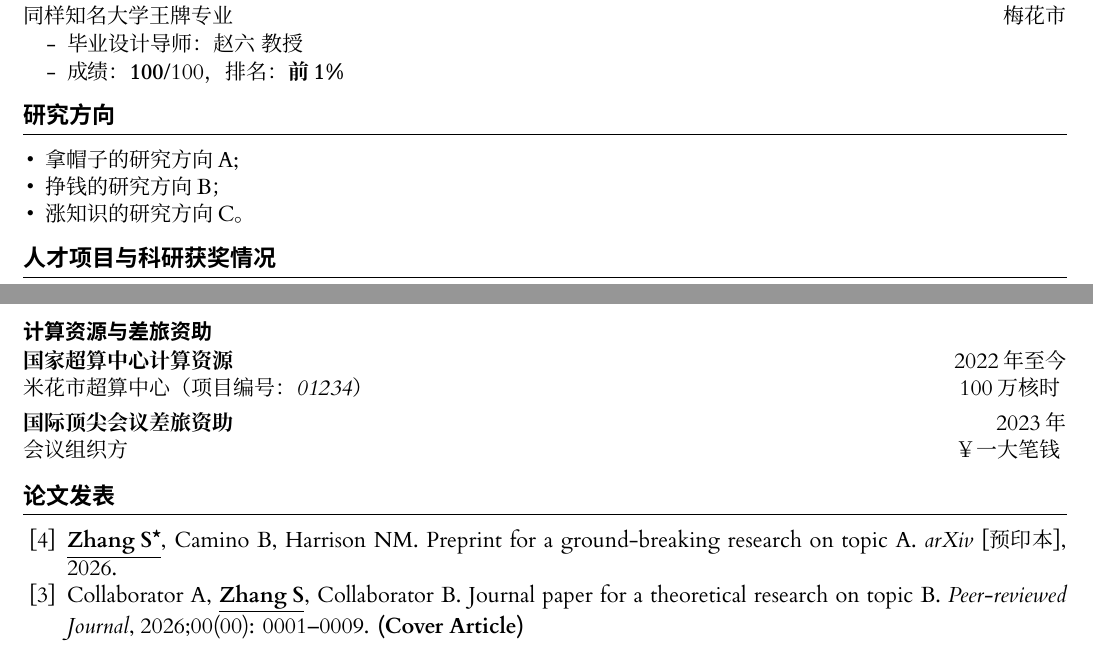
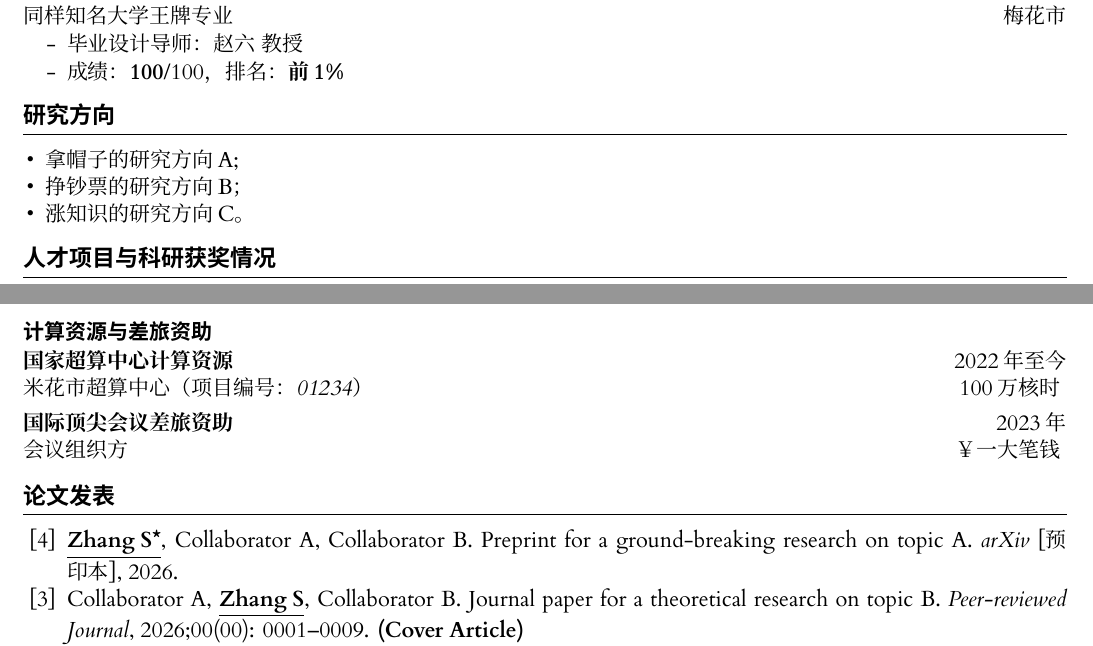
Before and after one commit to Spica-Vir/Academic_CV, a LaTeX document (CV_zh.tex): two parts of pages 1 and 2 of 2, joined at a grey line, cut so that both start at the same text. The pictures show the PDF file CV_zh.pdf that the author committed with the source.

Commit message:
Remove sensitive info

```diff
--- a/CV_zh.tex
+++ b/CV_zh.tex
@@ -140,7 +140,7 @@
 \begin{text}
 \begin{itemize}[leftmargin=1em]
 	\item 拿帽子的研究方向A;
-	\item 挣钱的研究方向B；
+	\item 挣钞票的研究方向B；
 	\item 涨知识的研究方向C。
 \end{itemize}
 \end{text}
@@ -220,7 +220,7 @@
 	% Preprint entry, must be used within paperlist environment
 	% Usage: \preprint{<author>}{<title>}{<journal/server>}{<status>}{<year>}{DOI(optional, without https://doi.org/)}{<other comments(optional)>}
 	\preprint
-		{\MeAsCorrespondingAuthor, Camino B, Harrison NM}
+		{\MeAsCorrespondingAuthor, Collaborator A, Collaborator B}
 		{Preprint for a ground-breaking research on topic A}
 		{arXiv}
 		{预印本}
```
Also changed, not shown: CV_zh.pdf.
